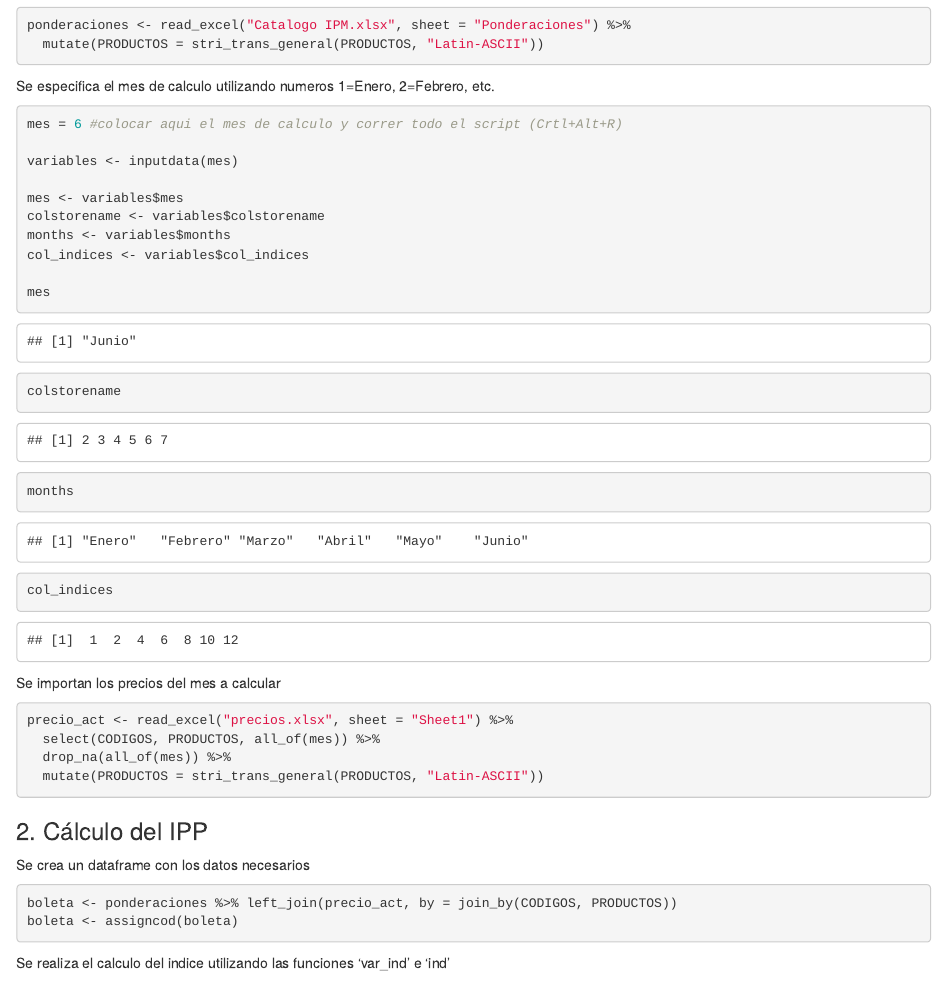
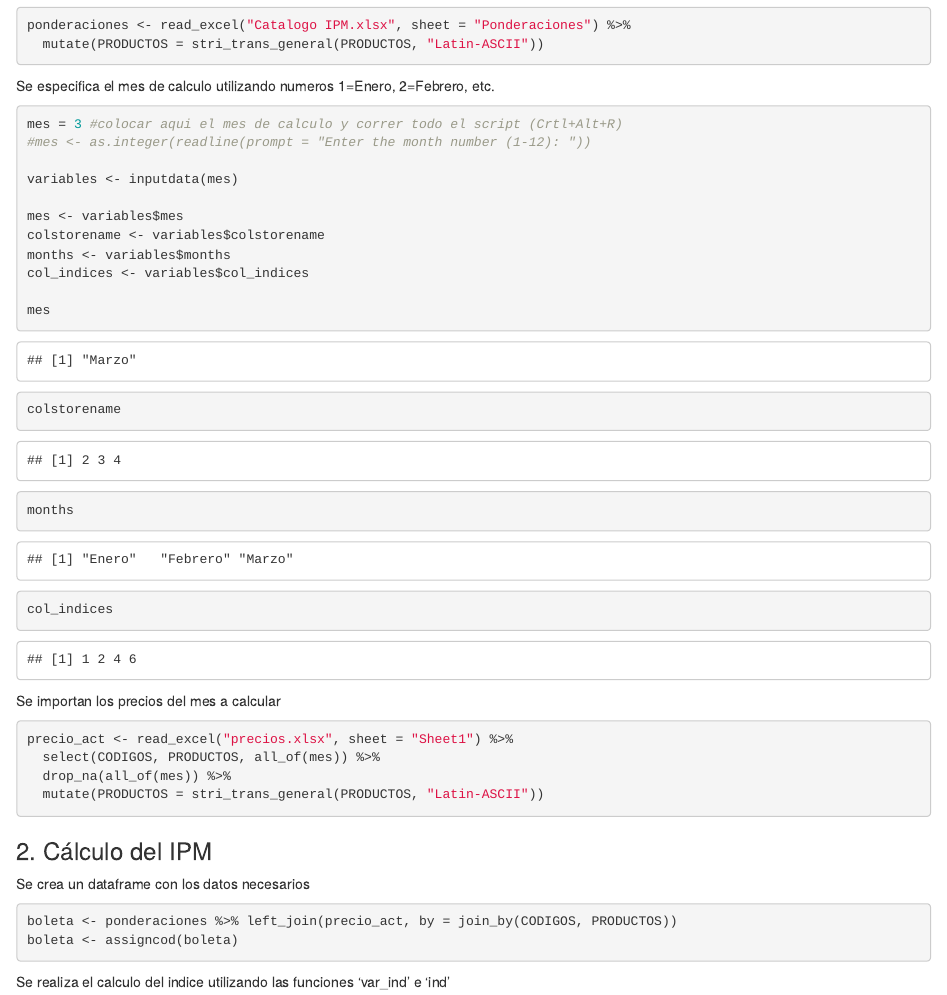
Before and after one commit to ShannonNCM/IPM_2024, an R Markdown document (IPM.Rmd): the page in a window 1100 px wide, from 2360 px down. Rendered offline with R 4.5, knitr and Pandoc, with nearby package versions.

Commit message:
new update

````diff
--- a/IPM.Rmd
+++ b/IPM.Rmd
@@ -36,7 +36,8 @@ ponderaciones <- read_excel("Catalogo IPM.xlsx", sheet = "Ponderaciones") %>%
 Se especifica el mes de calculo utilizando numeros 1=Enero, 2=Febrero, etc.
 
 ```{r}
-mes = 6 #colocar aqui el mes de calculo y correr todo el script (Crtl+Alt+R)
+mes = 3 #colocar aqui el mes de calculo y correr todo el script (Crtl+Alt+R)
+#mes <- as.integer(readline(prompt = "Enter the month number (1-12): "))
 
 variables <- inputdata(mes)
 
@@ -60,7 +61,7 @@ precio_act <- read_excel("precios.xlsx", sheet = "Sheet1") %>%
   mutate(PRODUCTOS = stri_trans_general(PRODUCTOS, "Latin-ASCII"))
 ```
 
-### 2. Cálculo del IPP
+### 2. Cálculo del IPM
 
 Se crea un dataframe con los datos necesarios
 
````
Also changed, not shown: IPM.nb.html, IPM2024.xlsx, resultados/ipm_Febrero.xlsx, resultados/ipm_Junio.xlsx, resultados/ipm_Marzo.xlsx, resumen/resumen_ipm_Febrero.xlsx, resumen/resumen_ipm_Junio.xlsx, resumen/resumen_ipm_Marzo.xlsx.
